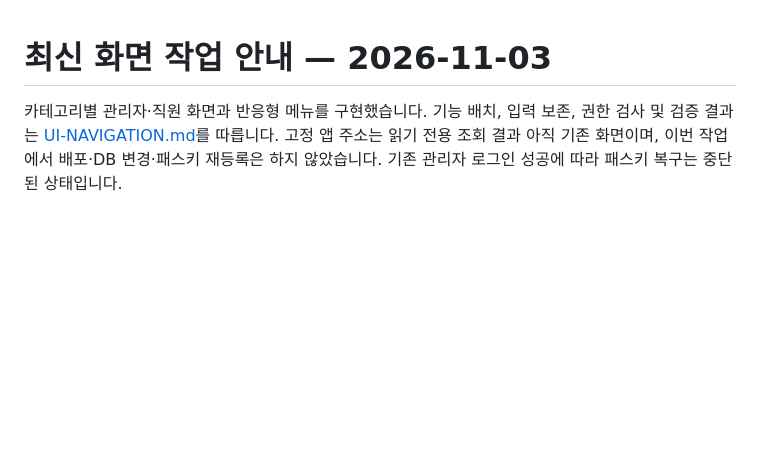
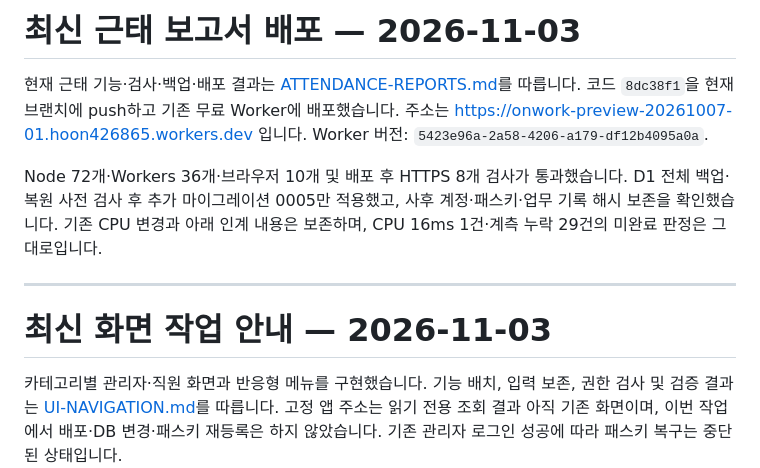
Before and after one commit to hoon426865-svg/-1, a Markdown page: docs/HANDOFF.md, the part around the change. GitHub-like rendering; blank space fills up the shorter version.

```diff
--- a/docs/HANDOFF.md
+++ b/docs/HANDOFF.md
@@ -1,3 +1,11 @@
+# 최신 근태 보고서 배포 — 2026-11-03
+
+현재 근태 기능·검사·백업·배포 결과는 [ATTENDANCE-REPORTS.md](ATTENDANCE-REPORTS.md)를 따릅니다. 코드 `8dc38f1`을 현재 브랜치에 push하고 기존 무료 Worker에 배포했습니다. 주소는 https://onwork-preview-20261007-01.hoon426865.workers.dev 입니다. Worker 버전: `5423e96a-2a58-4206-a179-df12b4095a0a`.
+
+Node 72개·Workers 36개·브라우저 10개 및 배포 후 HTTPS 8개 검사가 통과했습니다. D1 전체 백업·복원 사전 검사 후 추가 마이그레이션 0005만 적용했고, 사후 계정·패스키·업무 기록 해시 보존을 확인했습니다. 기존 CPU 변경과 아래 인계 내용은 보존하며, CPU 16ms 1건·계측 누락 29건의 미완료 판정은 그대로입니다.
+
+---
+
 # 최신 화면 작업 안내 — 2026-11-03
 
 카테고리별 관리자·직원 화면과 반응형 메뉴를 구현했습니다. 기능 배치, 입력 보존, 권한 검사 및 검증 결과는 [UI-NAVIGATION.md](UI-NAVIGATION.md)를 따릅니다. 고정 앱 주소는 읽기 전용 조회 결과 아직 기존 화면이며, 이번 작업에서 배포·DB 변경·패스키 재등록은 하지 않았습니다. 기존 관리자 로그인 성공에 따라 패스키 복구는 중단된 상태입니다.
```
Also changed, not shown: docs/ATTENDANCE-REPORTS.md (+5 -1 lines).
